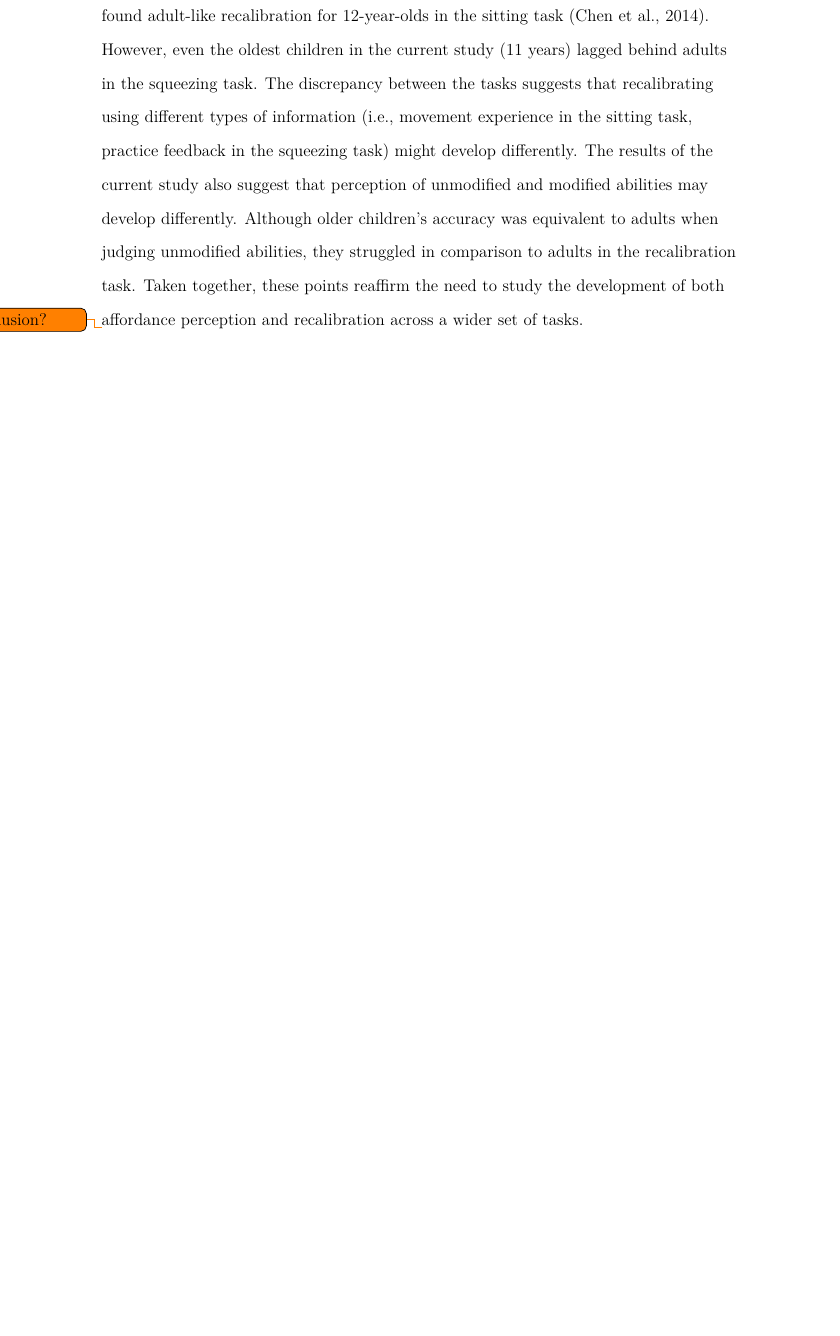
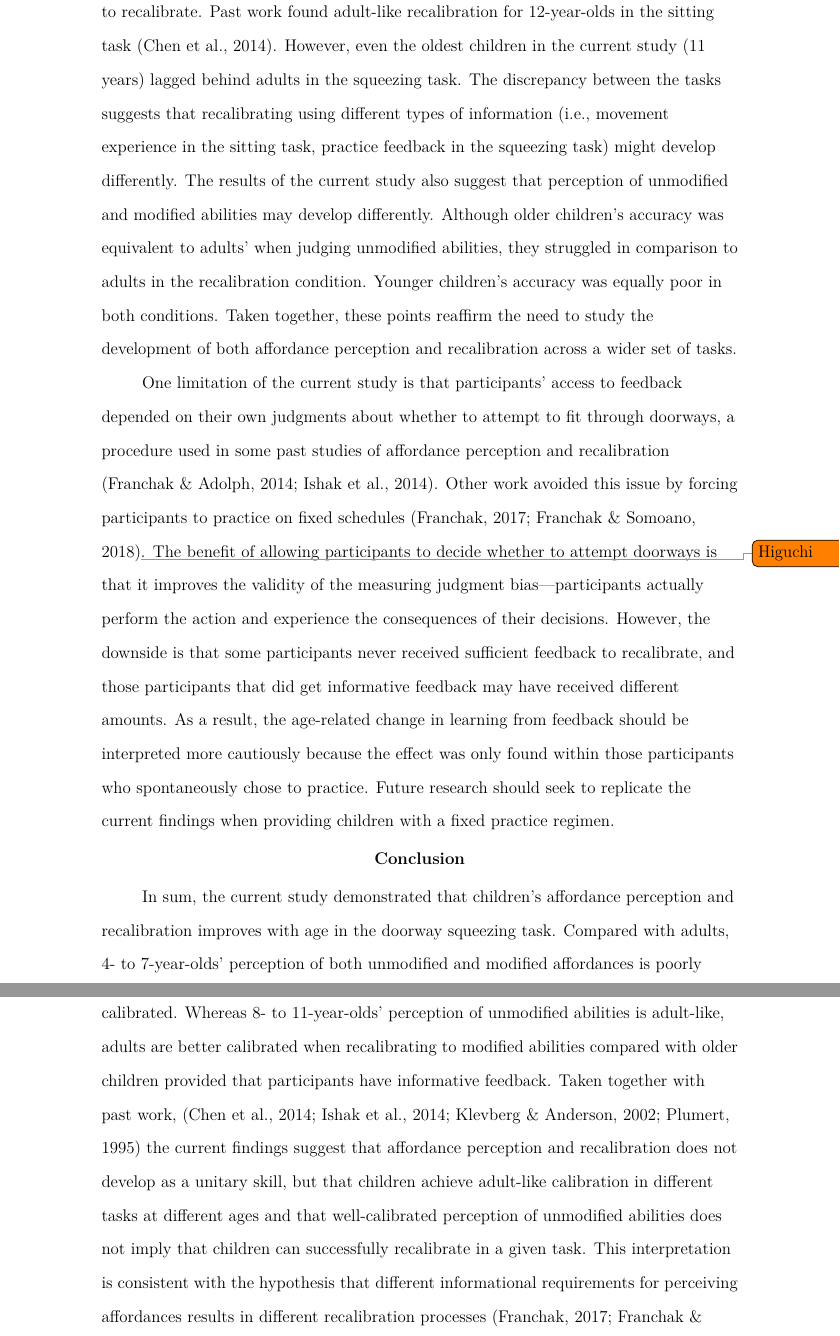
Before and after one commit to JohnFranchak/ChildRecal, a LaTeX paper (main.tex): part of page 16 of 18 before the commit and two parts of pages 17 and 18 of 20 after it, the two joined at a grey line, cut so that both start at the same text, the shorter picture padded with empty space. Compiled offline with pdfLaTeX.

Commit message:
Updates from ShareLaTeX

```diff
--- a/main.tex
+++ b/main.tex
@@ -119,9 +125,13 @@ The current study's findings are consistent with past work showing age-related c
 
 The primary aim of the current study was to determine how effectively children recalibrate to modified affordances using feedback information. Does frequent change in body size and abilities confer a benefit to children when recalibrating, or is recalibration a difficult skill that children master later in development? At first glance, the overall analysis of absolute error appeared to indicate that participants of all ages struggled in the recalibration task: Errors in the MA condition were larger compared to those in the UA condition, indicating that participants were better calibrated when judging their unaltered abilities compared to when recalibration was necessary. However, previous studies using the doorway squeezing task show that participants' ability to recalibrate depends on informative feedback---experiencing both successful and failed practice attempts \citep{DoorwayExplore, Recal}. Thus, it would be unreasonable to expect that participants exposed to uninformative feedback would recalibrate successfully. Indeed, participants who received uninformative feedback made inaccurate judgments in the MA condition regardless of age, consistent with past work. However, when judging unmodified abilities in the UA condition exposure to informative versus uninformative feedback had no effect, contrary to past work \citep{Dina} \todo{Higuchi}.
 
-When examining only those participants who were exposed to informative feedback, absolute errors decreased with age in the MA condition. Thus, with age participants became more effective at recalibrating from practice feedback. Past work found adult-like recalibration for 12-year-olds in the sitting task \citep{ChenRecal}. However, even the oldest children in the current study (11 years) lagged behind adults in the squeezing task. The discrepancy between the tasks suggests that recalibrating using different types of information (i.e., movement experience in the sitting task, practice feedback in the squeezing task) might develop differently. The results of the current study also suggest that perception of unmodified and modified abilities may develop differently. Although older children's accuracy was equivalent to adults when judging unmodified abilities, they struggled in comparison to adults in the recalibration task. Taken together, these points reaffirm the need to study the development of both affordance perception and recalibration across a wider set of tasks.
+When examining only those participants who were exposed to informative feedback, absolute errors decreased with age in the MA condition. Thus, the current demonstrated that with age children became more effective at using practice feedback to recalibrate. Past work found adult-like recalibration for 12-year-olds in the sitting task \citep{ChenRecal}. However, even the oldest children in the current study (11 years) lagged behind adults in the squeezing task. The discrepancy between the tasks suggests that recalibrating using different types of information (i.e., movement experience in the sitting task, practice feedback in the squeezing task) might develop differently. The results of the current study also suggest that perception of unmodified and modified abilities may develop differently. Although older children's accuracy was equivalent to adults' when judging unmodified abilities, they struggled in comparison to adults in the recalibration condition. Younger children's accuracy was equally poor in both conditions. Taken together, these points reaffirm the need to study the development of both affordance perception and recalibration across a wider set of tasks.
 
-\todo{Conclusion?}
+One limitation of the current study is that participants' access to feedback depended on their own judgments about whether to attempt to fit through doorways, a procedure used in some past studies of affordance perception and recalibration \citep{PregAps, ChildReaching}. Other work avoided this issue by forcing participants to practice on fixed schedules \citep{DoorwayLearning, Recal}\todo{Higuchi}. The benefit of allowing participants to decide whether to attempt doorways is that it improves the validity of the measuring judgment bias---participants actually perform the action and experience the consequences of their decisions. However, the downside is that some participants never received sufficient feedback to recalibrate, and those participants that did get informative feedback may have received different amounts. As a result, the age-related change in learning from feedback should be interpreted more cautiously because the effect was only found within those participants who spontaneously chose to practice. Future research should seek to replicate the current findings when providing children with a fixed practice regimen.
+
+\section{Conclusion}
+
+In sum, the current study demonstrated that children's affordance perception and recalibration improves with age in the doorway squeezing task. Compared with adults, 4- to 7-year-olds' perception of both unmodified and modified affordances is poorly calibrated. Whereas 8- to 11-year-olds' perception of unmodified abilities is adult-like, adults are better calibrated when recalibrating to modified abilities compared with older children provided that participants have informative feedback. Taken together with past work,  \citep{ChenRecal,ChildReaching,KlevbergAnderson,Plumert95} the current findings suggest that affordance perception and recalibration does not develop as a unitary skill, but that children achieve adult-like calibration in different tasks at different ages and that well-calibrated perception of unmodified abilities does not imply that children can successfully recalibrate in a given task. This interpretation is consistent with the hypothesis that different informational requirements for perceiving affordances results in different recalibration processes \citep{Recal,DoorwayLearning}---learning to perceive some types of affordances, such as those that depend on feedback (squeezing through doorways), might be more difficult than learning others, such as those that depend only on movement experience (sitting on seats).
 
 \bibliography{example}
 
```
Also changed, not shown: main.tex (10 more changed lines).
